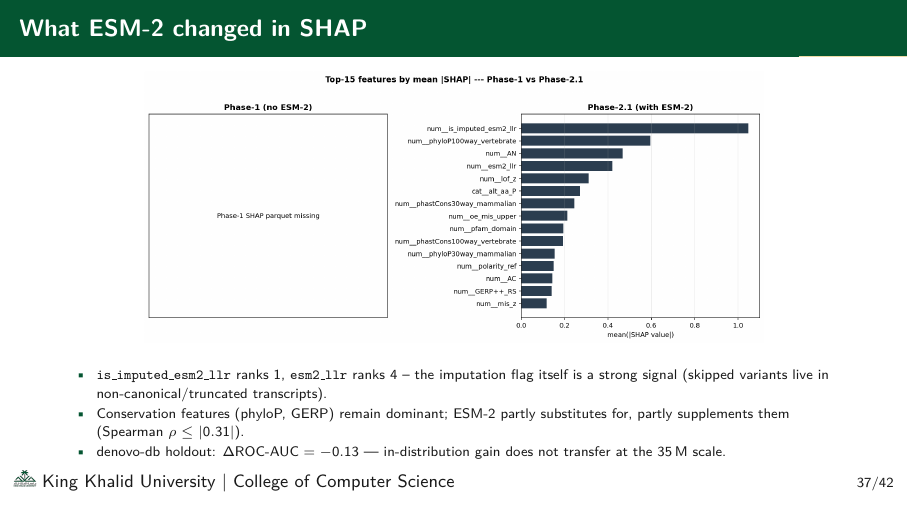
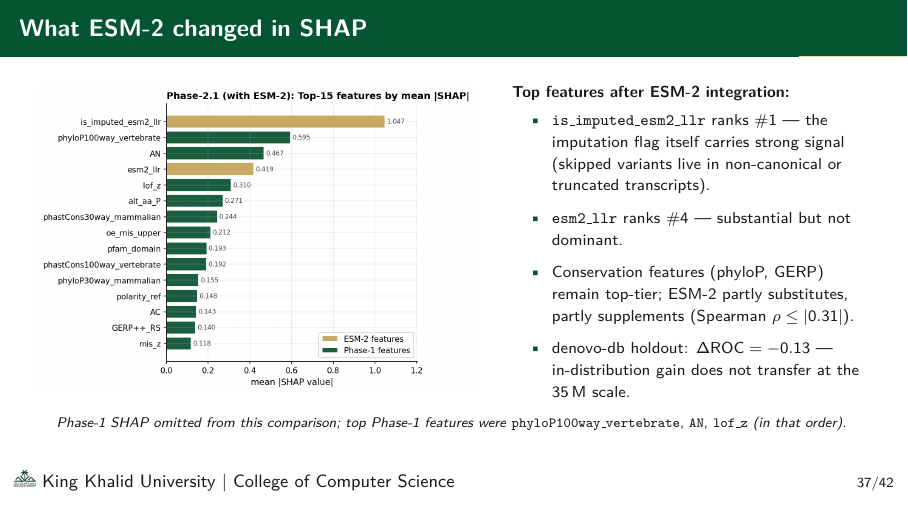
Before and after one commit to RayanAlDwlah/Genetic-Mutation-Detection-project, LaTeX slides (report/academic/defense.tex): page 45 of 52. Compiled offline with pdfLaTeX.

Commit message:
Defense: regenerate SHAP figure + redesign slide (kill 'parquet missing' panel)
The previous slide used phase21_feature_importance_comparison.png which
had a 'Phase-1 SHAP parquet missing' placeholder rendered into the left
panel - the single most embarrassing visual in the deck.

Replaced with shap_phase2_only.png: a clean Phase-2.1-only bar chart
generated from results/metrics/shap_ranking_phase21.csv, with ESM-2
features highlighted in KKU gold and conservation features in green.

Slide layout switched to 2-column (image left, bullets right), and a
footer note acknowledges the Phase-1 omission deliberately.

```diff
--- a/report/academic/defense.tex
+++ b/report/academic/defense.tex
@@ -1165,19 +1165,31 @@ RESULT: all checks passed. Baseline is leak-free.
 
 % ───────────── SLIDE: SHAP shift baseline vs augmented (Implementation) ─────────────
 \begin{frame}{What ESM-2 changed in SHAP}
-  \begin{center}
-    \includegraphics[width=0.78\linewidth]{figures/phase21_feature_importance_comparison.png}
-  \end{center}
-  \begin{itemize}\scriptsize\setlength{\itemsep}{0.1em}
-    \item \texttt{is\_imputed\_esm2\_llr} ranks 1, \texttt{esm2\_llr}
-          ranks 4 -- the imputation flag itself is a strong signal
-          (skipped variants live in non-canonical/truncated transcripts).
-    \item Conservation features (phyloP, GERP) remain dominant; ESM-2
-          partly substitutes for, partly supplements them
-          (Spearman $\rho \le |0.31|$).
-    \item denovo-db holdout: $\Delta\text{ROC-AUC}=-0.13$ ---
-          in-distribution gain does not transfer at the 35\,M scale.
-  \end{itemize}
+  \begin{columns}[T]
+    \column{0.55\textwidth}
+    \includegraphics[width=\linewidth]{figures/shap_phase2_only.png}
+
+    \column{0.45\textwidth}
+    \footnotesize
+    \textbf{Top features after ESM-2 integration:}
+    \begin{itemize}\setlength{\itemsep}{0.4em}
+      \item \texttt{is\_imputed\_esm2\_llr} ranks \#1 --- the imputation flag
+            itself carries strong signal (skipped variants live in
+            non-canonical or truncated transcripts).
+      \item \texttt{esm2\_llr} ranks \#4 --- substantial but not dominant.
+      \item Conservation features (phyloP, GERP) remain top-tier; ESM-2
+            partly substitutes, partly supplements
+            (Spearman $\rho \le |0.31|$).
+      \item denovo-db holdout: $\Delta\text{ROC} = -0.13$ ---
+            in-distribution gain does not transfer at the 35\,M scale.
+    \end{itemize}
+  \end{columns}
+
+  \vspace{0.4em}
+  \scriptsize
+  \emph{Phase-1 SHAP omitted from this comparison; top Phase-1 features
+  were} \texttt{phyloP100way\_vertebrate}, \texttt{AN}, \texttt{lof\_z}
+  \emph{(in that order).}
 \end{frame}
 
 % ═════════════════ PART 8: COMPARISON ═════════════════
```
Also changed, not shown: report/academic/figures/shap_phase2_only.png (added).
